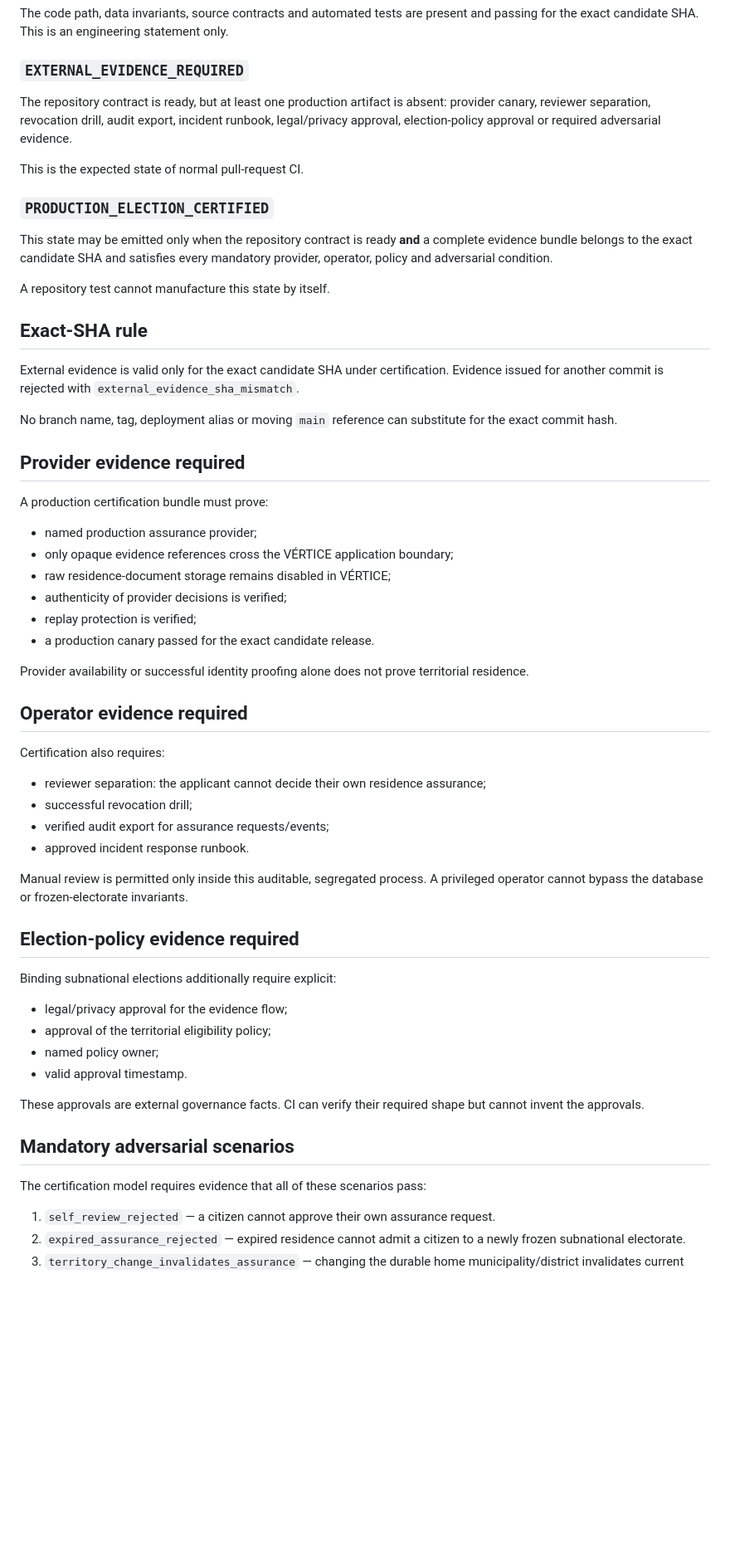
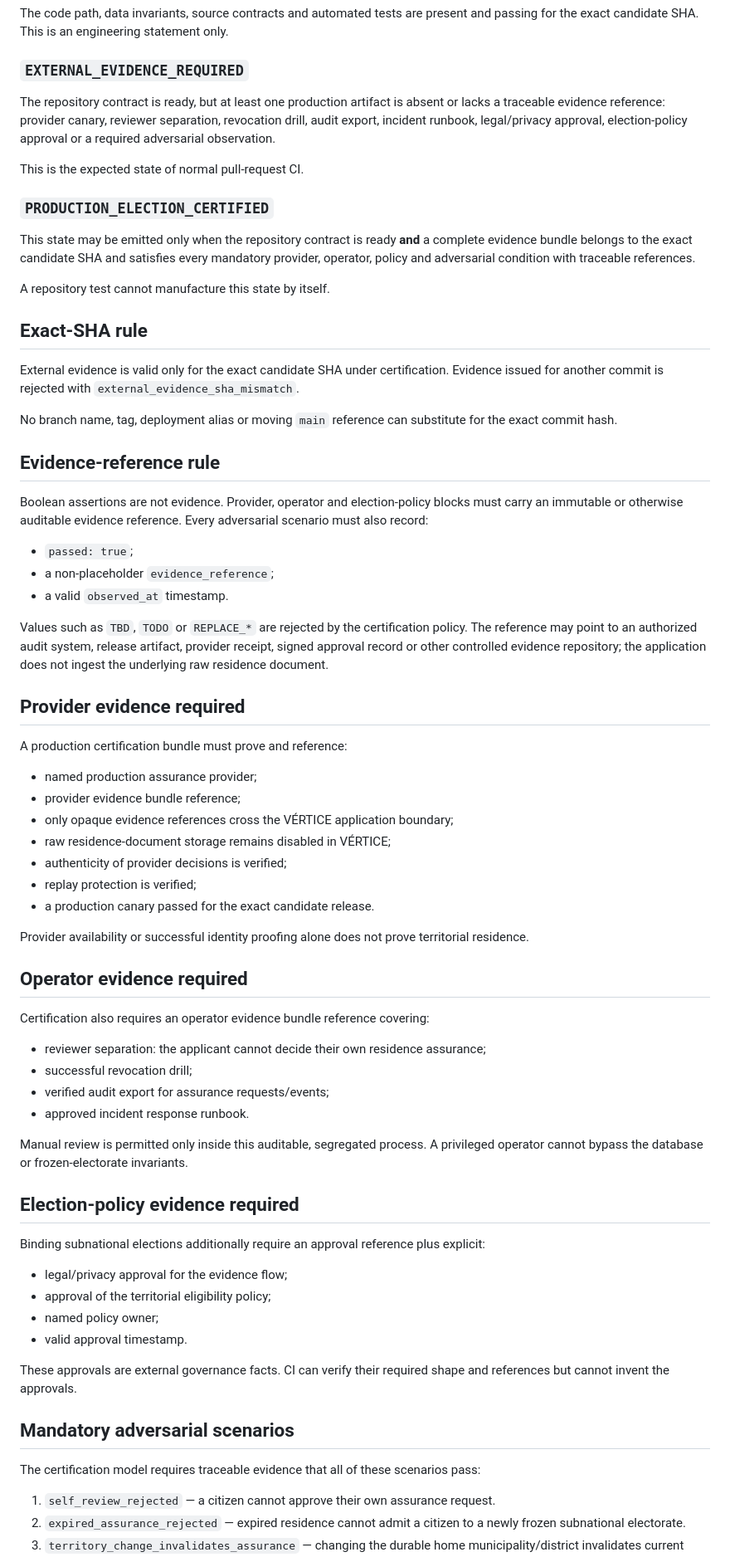
Before and after one commit to VladPhil92/Vertice-OS, a Markdown page: docs/engineering/TERRITORIAL_ASSURANCE_CERTIFICATION_PHASE7G4.md, the part around one of its changes. Shown at 83% size. GitHub-like rendering; blank space fills up the shorter version.

Commit message:
docs(territory): define traceable evidence requirements for certification

```diff
--- a/docs/engineering/TERRITORIAL_ASSURANCE_CERTIFICATION_PHASE7G4.md
+++ b/docs/engineering/TERRITORIAL_ASSURANCE_CERTIFICATION_PHASE7G4.md
@@ -24,13 +24,13 @@ The code path, data invariants, source contracts and automated tests are present
 
 ### `EXTERNAL_EVIDENCE_REQUIRED`
 
-The repository contract is ready, but at least one production artifact is absent: provider canary, reviewer separation, revocation drill, audit export, incident runbook, legal/privacy approval, election-policy approval or required adversarial evidence.
+The repository contract is ready, but at least one production artifact is absent or lacks a traceable evidence reference: provider canary, reviewer separation, revocation drill, audit export, incident runbook, legal/privacy approval, election-policy approval or a required adversarial observation.
 
 This is the expected state of normal pull-request CI.
 
 ### `PRODUCTION_ELECTION_CERTIFIED`
 
-This state may be emitted only when the repository contract is ready **and** a complete evidence bundle belongs to the exact candidate SHA and satisfies every mandatory provider, operator, policy and adversarial condition.
+This state may be emitted only when the repository contract is ready **and** a complete evidence bundle belongs to the exact candidate SHA and satisfies every mandatory provider, operator, policy and adversarial condition with traceable references.
 
 A repository test cannot manufacture this state by itself.
 
@@ -40,11 +40,22 @@ External evidence is valid only for the exact candidate SHA under certification.
 
 No branch name, tag, deployment alias or moving `main` reference can substitute for the exact commit hash.
 
+## Evidence-reference rule
+
+Boolean assertions are not evidence. Provider, operator and election-policy blocks must carry an immutable or otherwise auditable evidence reference. Every adversarial scenario must also record:
+
+- `passed: true`;
+- a non-placeholder `evidence_reference`;
+- a valid `observed_at` timestamp.
+
+Values such as `TBD`, `TODO` or `REPLACE_*` are rejected by the certification policy. The reference may point to an authorized audit system, release artifact, provider receipt, signed approval record or other controlled evidence repository; the application does not ingest the underlying raw residence document.
+
 ## Provider evidence required
 
-A production certification bundle must prove:
+A production certification bundle must prove and reference:
 
 - named production assurance provider;
+- provider evidence bundle reference;
 - only opaque evidence references cross the VÉRTICE application boundary;
 - raw residence-document storage remains disabled in VÉRTICE;
 - authenticity of provider decisions is verified;
@@ -55,7 +66,7 @@ Provider availability or successful identity proofing alone does not prove terri
 
 ## Operator evidence required
 
-Certification also requires:
+Certification also requires an operator evidence bundle reference covering:
 
 - reviewer separation: the applicant cannot decide their own residence assurance;
 - successful revocation drill;
@@ -66,18 +77,18 @@ Manual review is permitted only inside this auditable, segregated process. A pri
 
 ## Election-policy evidence required
 
-Binding subnational elections additionally require explicit:
+Binding subnational elections additionally require an approval reference plus explicit:
 
 - legal/privacy approval for the evidence flow;
 - approval of the territorial eligibility policy;
 - named policy owner;
 - valid approval timestamp.
 
-These approvals are external governance facts. CI can verify their required shape but cannot invent the approvals.
+These approvals are external governance facts. CI can verify their required shape and references but cannot invent the approvals.
 
 ## Mandatory adversarial scenarios
 
-The certification model requires evidence that all of these scenarios pass:
+The certification model requires traceable evidence that all of these scenarios pass:
 
 1. `self_review_rejected` — a citizen cannot approve their own assurance request.
 2. `expired_assurance_rejected` — expired residence cannot admit a citizen to a newly frozen subnational electorate.
```
Also changed, not shown: other parts of docs/engineering/TERRITORIAL_ASSURANCE_CERTIFICATION_PHASE7G4.md (+6 -4 lines).
